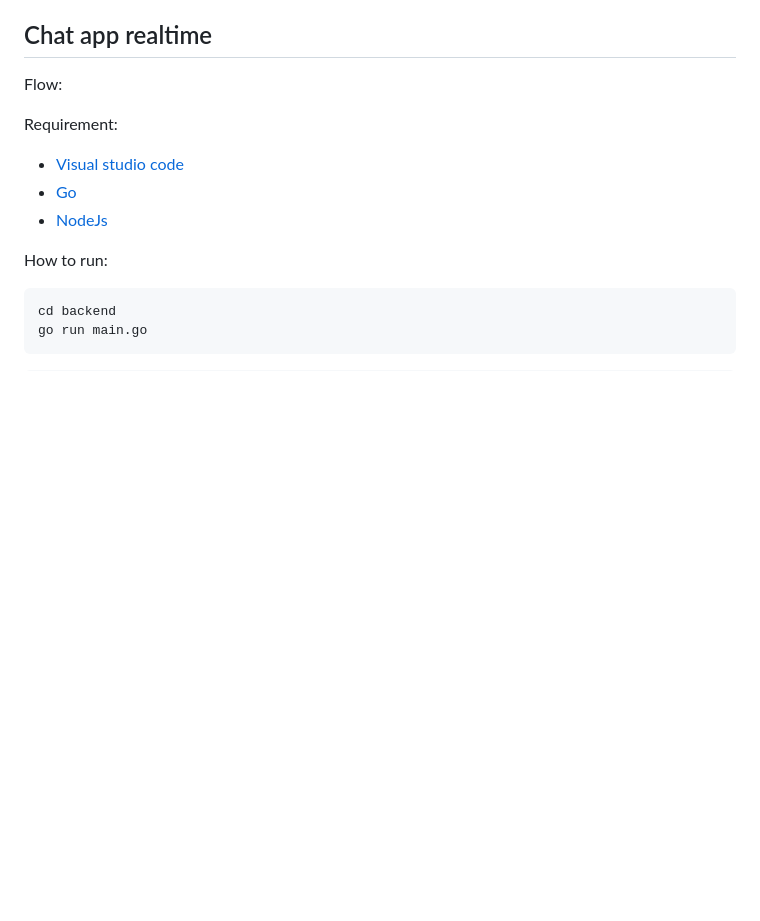
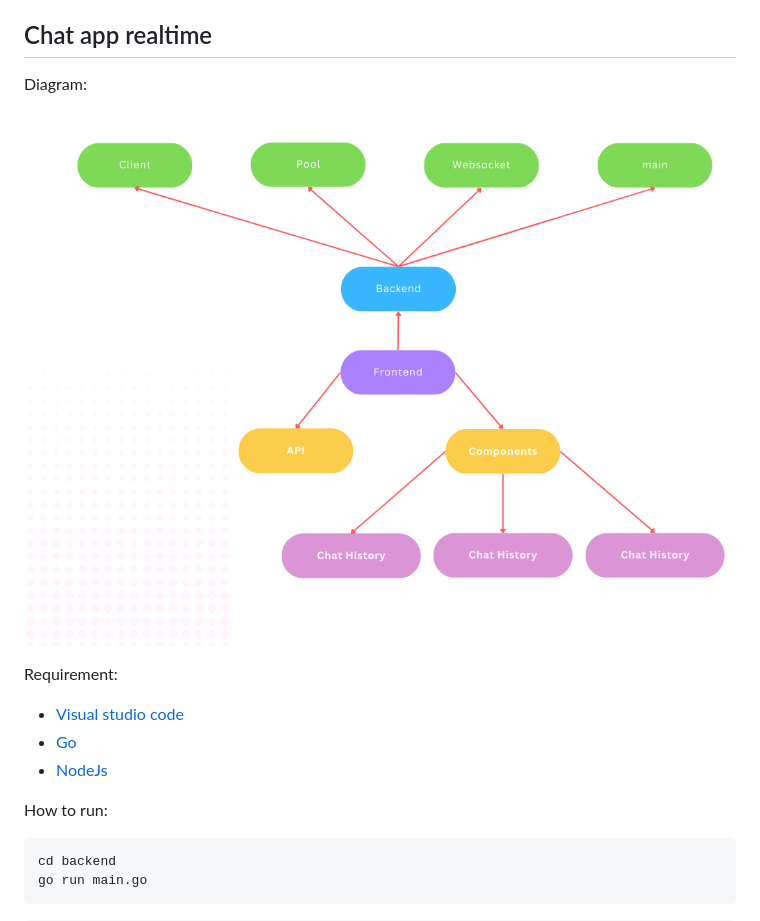
Before and after one commit to onspeedhp/Hectagon-challenge, a Markdown page: README.md, the part around the change printed below. GitHub-like rendering; pictures changed too: images/Diagram.png (added); blank space fills up the shorter version.

```diff
--- a/README.md
+++ b/README.md
@@ -10,8 +10,9 @@ This directory contains the file 'git basic.doc' containing all the answers in t
 
 ## Chat app realtime
 
-Flow:
+Diagram:
 
+![alt](images/Diagram.png)
 
 Requirement:
 * [Visual studio code](https://code.visualstudio.com/download)
```
Also changed, not shown: other parts of README.md (+1 -1 lines).
